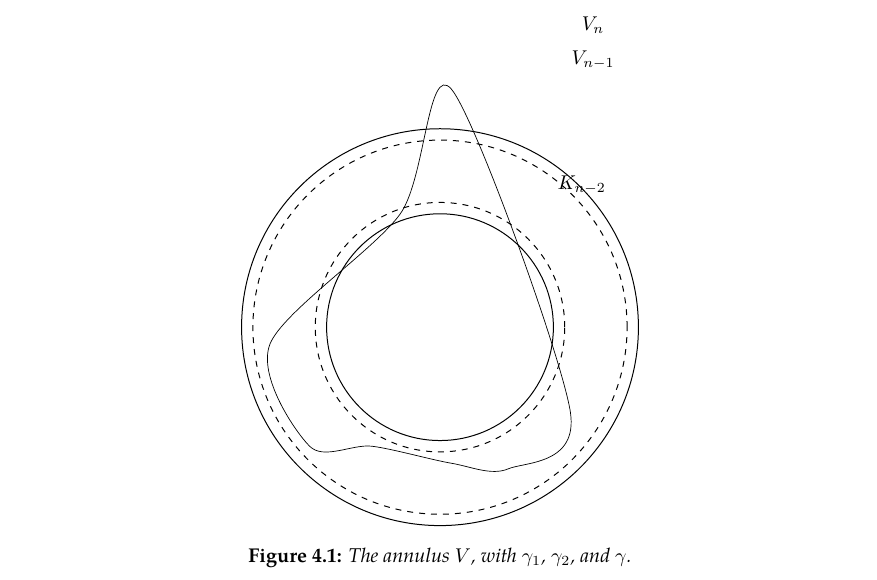
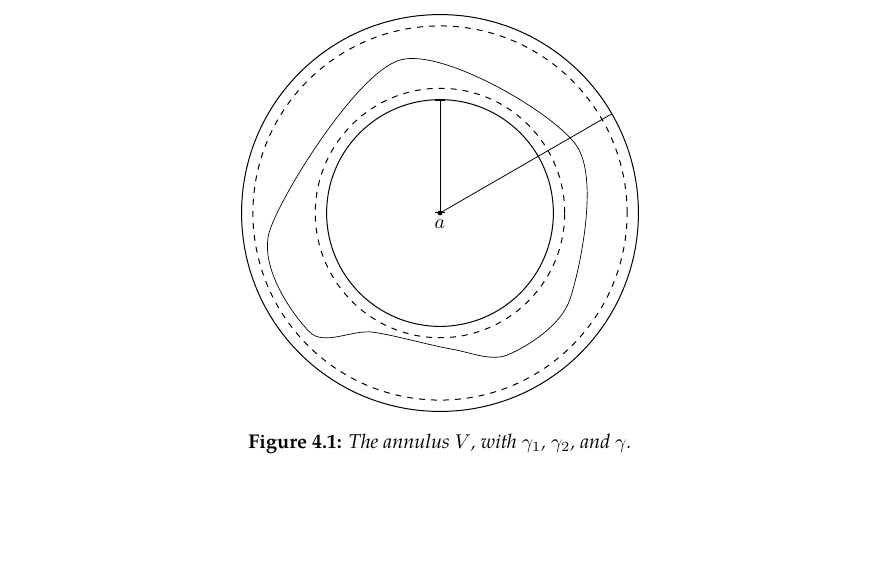
Before and after one commit to slipperking/complex-analysis-latex, a LaTeX document (main.tex): part of page 71 of 73, cut at the place of the change, the shorter picture padded with empty space. Compiled offline with pdfLaTeX.

Commit message:
overleaf_to_git (Mon Jun 23 23:36:55 2025 -0700): update main.tex from r14603 to r14618

```diff
--- a/main.tex
+++ b/main.tex
@@ -1793,16 +1793,17 @@ If \(R>r\), then \(f\) is convergent on the annulus \(D(a,R)\setminus\overline{D
         \centering
         \begin{tikzpicture}
             \draw[line width=0.35] plot[smooth cycle] coordinates {
-                (-3,-0.3) (-2.3,-2.1) (-1.2,-2.1) (0.2,-2.4) (1.2,-2.5) (2.3,-1.5) (0.2,4.2) (-0.7,2)
+                (-3,-0.3) (-2.3,-2.1) (-1.2,-2.1) (0.2,-2.4) (1.2,-2.5) (2.3,-1.5) (2.4,1.2) (-0.7,2.7)
             };
             \draw[line width=0.5] (3.5,0) arc[start angle=0, end angle=360, radius=3.5];
             \draw[line width=0.5, dashed] (3.3,0) arc[start angle=0, end angle=360, radius=3.3];
             \draw[line width=0.5] (2,0) arc[start angle=0, end angle=360, radius=2];
             \draw[line width=0.5, dashed] (2.2,0) arc[start angle=0, end angle=360, radius=2.2];
-
-            \node[anchor=north] at (2.5,2.8) {\(K_{n-2}\)};
-            \node[anchor=north] at (2.7,5) {\(V_{n-1}\)};
-            \node[anchor=north] at (2.7,5.6) {\(V_n\)};
+            \filldraw[black] (0,0) circle (1pt);
+            \draw[thin] (0,0) -- (3.0310889,1.75);
+            \draw[thin, |-|] (0,0) -- (0,2);
+
+            \node[anchor=north] at (0,0) {\(a\)};
         \end{tikzpicture}
         \caption{The annulus \(V\), with \(\gamma_1\), \(\gamma_2\), and \(\gamma\).}
         \label{fig:laurentexpansionofholomorphicfunction}
```
